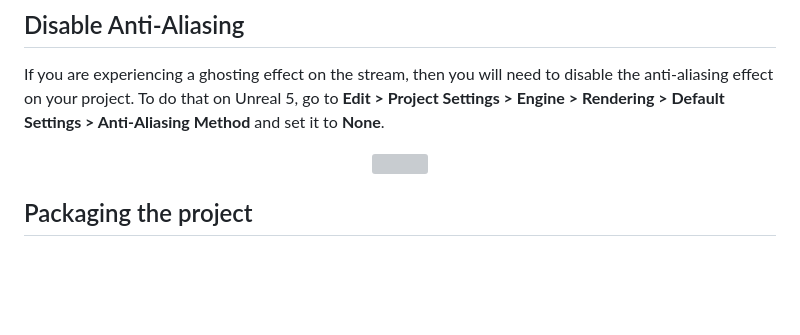
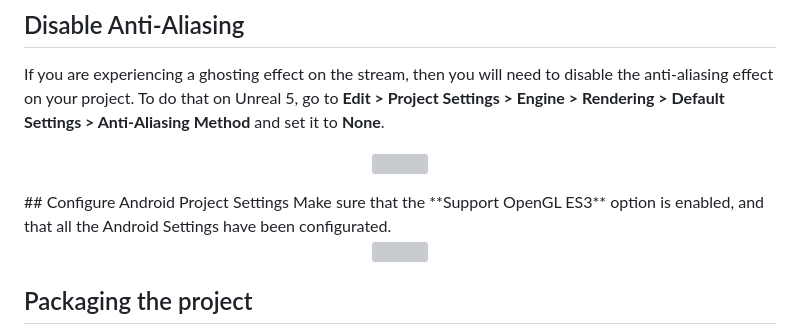
Before and after one commit to HISPlayer/UnrealAndroid-SDK, a Markdown page: setup-guide.md, the part around the change. GitHub-like rendering; blank space fills up the shorter version; grey boxes are pictures that could not be loaded.

```diff
--- a/setup-guide.md
+++ b/setup-guide.md
@@ -71,6 +71,11 @@ To do that on Unreal 5, go to **Edit > Project Settings > Engine > Rendering > D
 <p align="center">
 <img src="./images/AntiAliasing.png">
 </p>
+## Configure Android Project Settings
+Make sure that the **Support OpenGL ES3** option is enabled, and that all the Android Settings have been configurated.
+<p align="center">
+<img src="./images/OpenGl.png">
+</p>
 
 ## Packaging the project
 In order to package the project, you need to make sure that **Your_Project.uproject** file has been correctly updated on the **“Plugins”** field:
```
